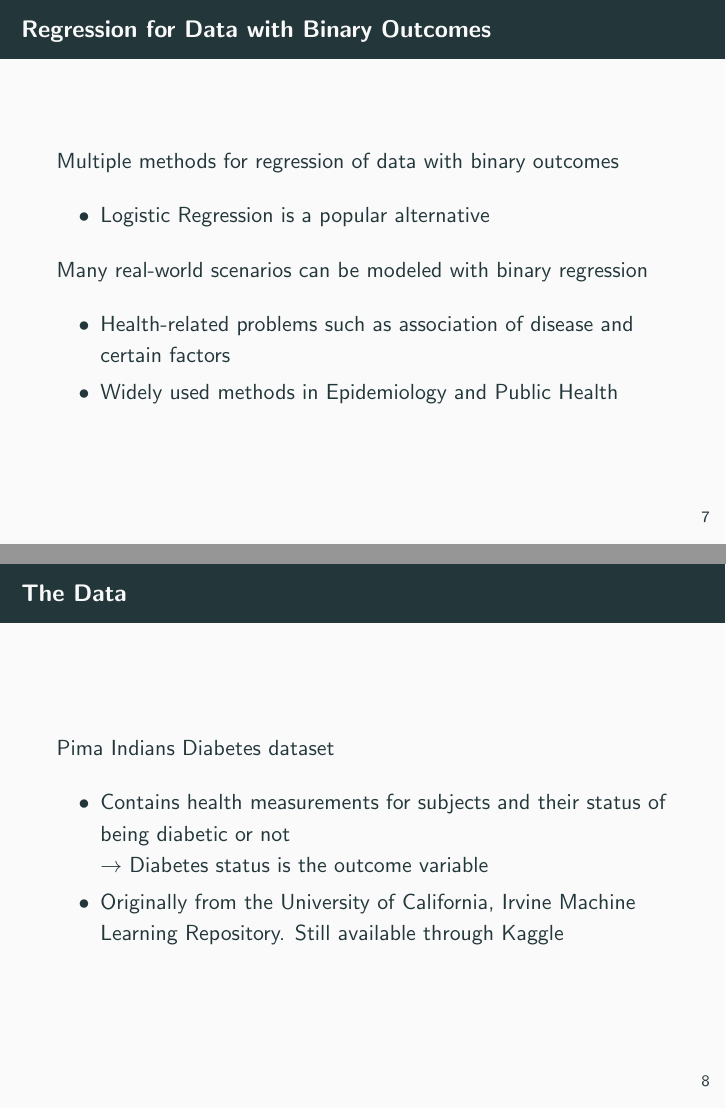
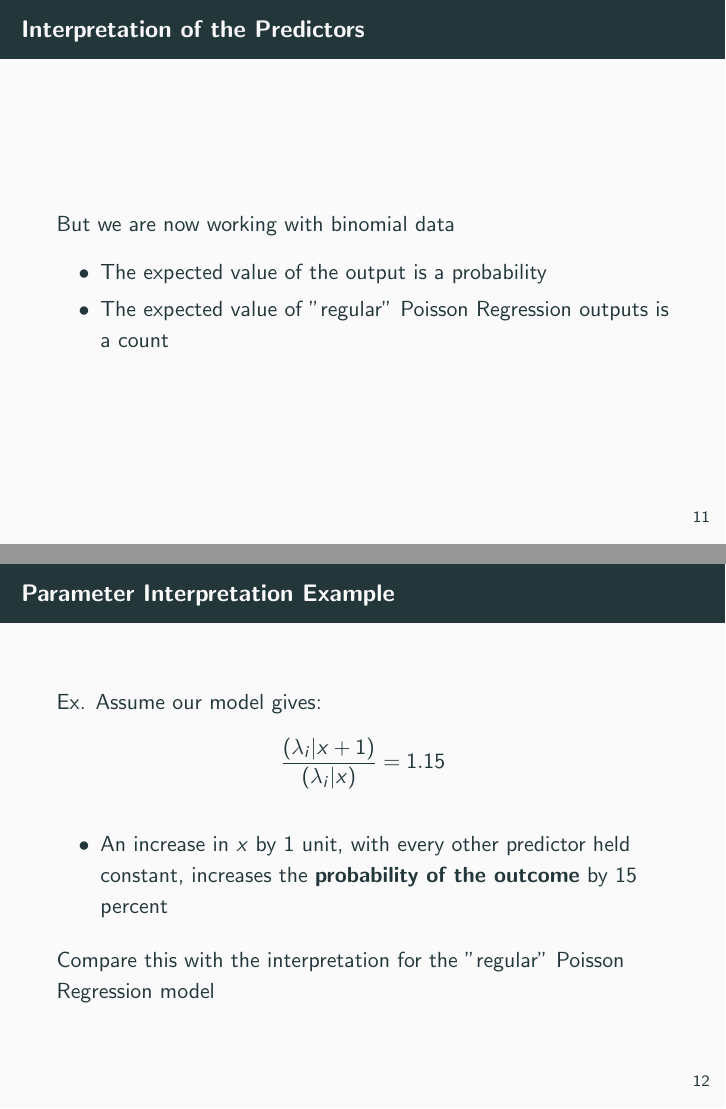
Before and after one commit to Christopher-Liu/poisson-project, LaTeX slides (v2/slide4/s4.tex): pages 7 and 8 of 8 before the commit and pages 11 and 12 of 13 after it, joined at a grey line. The pictures show the PDF file v2/slide4/s4.pdf that the author committed with the source.

Commit message:
Completed (first) version of all slides

```diff
--- a/v2/slide4/s4.tex
+++ b/v2/slide4/s4.tex
@@ -71,5 +83,5 @@
 
 
 
-\begin{frame}[fragile]\frametitle{Poisson Regression with Robust Standard Errors}
+\begin{frame}[fragile]\frametitle{The Framework of the Model}
 
@@ -106,7 +138,9 @@
 
 
 
-\begin{frame}[fragile]\frametitle{Poisson Regression with Robust Standard Errors}
+\begin{frame}[fragile]\frametitle{Implementing the Robust Standard Errors}
+
+	$$ Var(\hat{\beta}) = (X^{T}X)^{-1}X^{T} \Sigma X(X^{T}X)^{-1} $$
 
 	\begin{itemize}
 
@@ -120,23 +154,16 @@
 
 
 
-\begin{frame}[fragile]\frametitle{Regression for Data with Binary Outcomes}
+\begin{frame}[fragile]\frametitle{Differences in the Models}
 
-	Multiple methods for regression of data with binary outcomes
-
+	The estimates of the predictor variables are acquired in the same way with the Likelihood Function. As a result:
 	\begin{itemize}
 
-		\item Logistic Regression is a popular alternative
+		\item The values of the $\hat{\beta}$'s are the exact same
 
-	\end{itemize}
+		\item Their estimated standard errors will differ due to the use of the Sandwich Estimator
 
-	Many real-world scenarios can be modeled with binary regression
-
-	\begin{itemize}
-
-		\item Health-related problems such as association of disease and certain factors
-
-		\item Widely used methods in Epidemiology and Public Health
+		\item Their interpretations change to match the data being analyzed
 
 	\end{itemize}
 
@@ -144,17 +171,59 @@
 
 
 
-\begin{frame}[fragile]\frametitle{The Data}
+\begin{frame}[fragile]\frametitle{Interpretation of the Predictors}
 
-	Pima Indians Diabetes dataset
+	Note the derivation is exactly the same:
+
+	$$ log(\lambda_i|x+1) - log(\lambda_i|x) $$
+	$$ = \beta_0 + \beta_1 (x + 1) - (\beta_0 + \beta_1 x)$$
+	$$ = \beta_1 $$
+	$$ \implies \frac{(\lambda_i|x+1)}{(\lambda_i|x)} = e^{\beta_1} $$
+
+\end{frame}
+
+
+
+\begin{frame}[fragile]\frametitle{Interpretation of the Predictors}
+
+	But we are now working with binomial data
+	\begin{itemize}
+
+		\item The expected value of the output is a probability
+
+		\item The expected value of "regular" Poisson Regression outputs is a count
+
+	\end{itemize}
+
+\end{frame}
+
+
+
+\begin{frame}[fragile]\frametitle{Parameter Interpretation Example}
+
+	Ex. Assume our model gives: $$ \frac{(\lambda_i|x+1)}{(\lambda_i|x)} = 1.15 $$
 
 	\begin{itemize}
 
-		\item Contains health measurements for subjects and their status of being diabetic or not
+		\item An increase in $x$ by $1$ unit, with every other predictor held constant, increases the \textbf{probability of the outcome} by $15$ percent
 
-		$ \rightarrow $ Diabetes status is the outcome variable
+	\end{itemize}
 
-		\item Originally from the University of California, Irvine Machine Learning Repository. Still available through Kaggle
+	Compare this with the interpretation for the "regular" Poisson Regression model
+
+\end{frame}
+
+
+
+\begin{frame}[fragile]\frametitle{In the next video}
+
+	In the next video:
+
+	\begin{itemize}
+
+		\item Tutorial of how to apply the Poisson Regression model with Robust Standard Errors to real data with binary outcomes in R
+
+		\item Working example of interpreting the output in terms of the theory just discussed
 
 	\end{itemize}
 
```
Also changed, not shown: v2/slide2/s2.tex (+3 -1 lines), v2/slide4/s4.pdf, v2/slide4/s4.tex (56 more changed lines), 5 other files.
